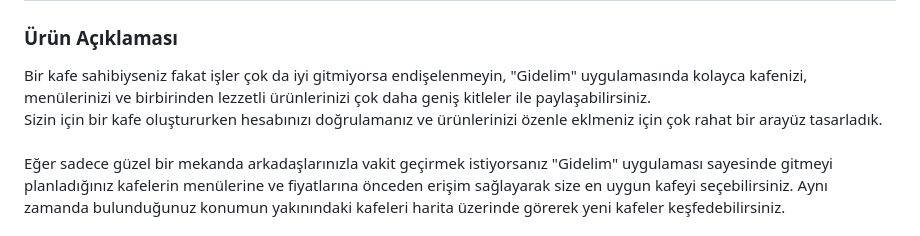
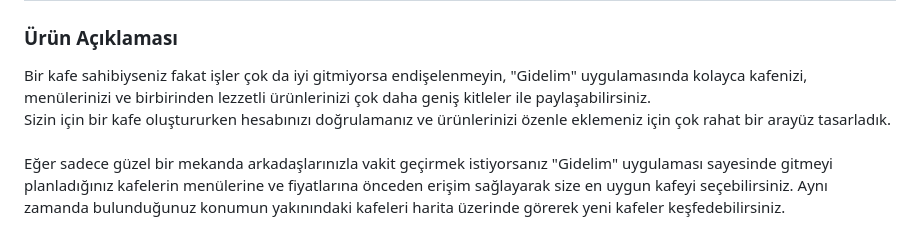
Before and after one commit to OzgurBoruzanci/Gidelim_App, a Markdown page: README.md, the part around the change printed below. Rendered like a GitHub page; folded sections open.

```diff
--- a/README.md
+++ b/README.md
@@ -68,7 +68,7 @@
   ## Ürün İsmi: GİDELİM
   ### Ürün Açıklaması
   Bir kafe sahibiyseniz fakat işler çok da iyi gitmiyorsa endişelenmeyin, "Gidelim" uygulamasında kolayca kafenizi, menülerinizi ve birbirinden lezzetli ürünlerinizi çok daha geniş kitleler ile
-  paylaşabilirsiniz. <br> Sizin için bir kafe oluştururken hesabınızı doğrulamanız ve ürünlerinizi özenle eklmeniz için çok rahat bir arayüz tasarladık. <br><br>
+  paylaşabilirsiniz. <br> Sizin için bir kafe oluştururken hesabınızı doğrulamanız ve ürünlerinizi özenle eklemeniz için çok rahat bir arayüz tasarladık. <br><br>
   Eğer sadece güzel bir mekanda arkadaşlarınızla vakit geçirmek istiyorsanız "Gidelim" uygulaması sayesinde gitmeyi planladığınız kafelerin menülerine ve fiyatlarına önceden erişim sağlayarak size en uygun
   kafeyi seçebilirsiniz. Aynı zamanda bulunduğunuz konumun yakınındaki kafeleri harita üzerinde görerek yeni kafeler keşfedebilirsiniz. <br> <br>
   Arkadaşlarınızla bir kafeye gitmeden önce menü ve fiyatları görmek ya da en sevdiğiniz kafenin, bulunduğunuz konuma en yakın şubesini hızlıca görebilmeniz "Gidelim" ile mümkün! <br><br>
```
Also changed, not shown: other parts of README.md (+5 -3 lines).
